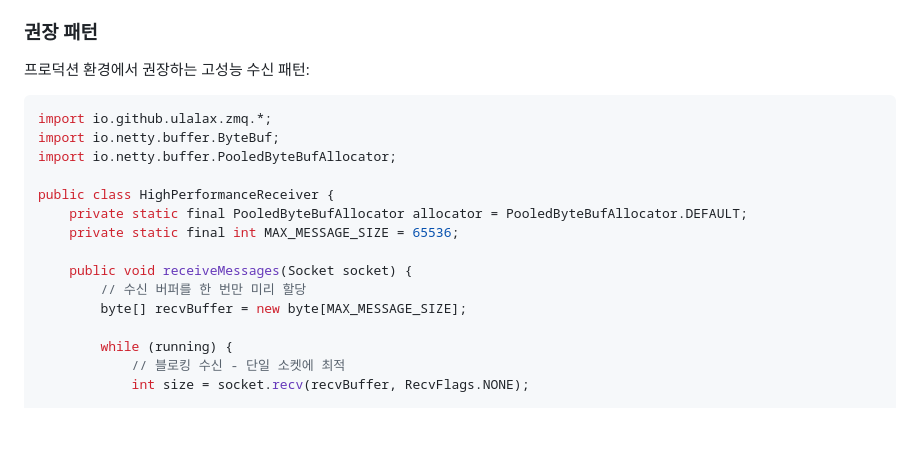
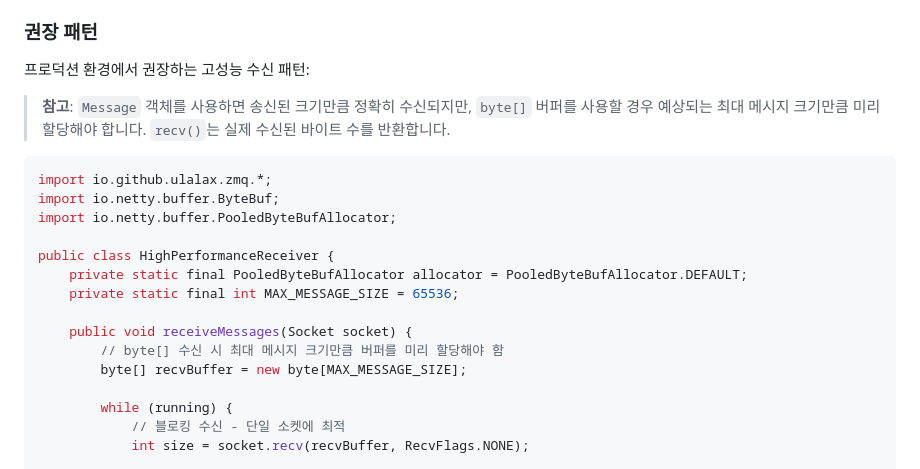
Before and after one commit to ulala-x/jvm-zmq, a Markdown page: README.ko.md, the part around the change. GitHub-like rendering; blank space fills up the shorter version.

````diff
--- a/README.ko.md
+++ b/README.ko.md
@@ -246,6 +246,9 @@ JMH 벤치마크 결과 (Router-to-Router 패턴, 반복당 10,000개 메시지)
 
 프로덕션 환경에서 권장하는 고성능 수신 패턴:
 
+> **참고**: `Message` 객체를 사용하면 송신된 크기만큼 정확히 수신되지만, `byte[]` 버퍼를 사용할 경우
+> 예상되는 최대 메시지 크기만큼 미리 할당해야 합니다. `recv()`는 실제 수신된 바이트 수를 반환합니다.
+
 ```java
 import io.github.ulalax.zmq.*;
 import io.netty.buffer.ByteBuf;
@@ -256,7 +259,7 @@ public class HighPerformanceReceiver {
     private static final int MAX_MESSAGE_SIZE = 65536;
 
     public void receiveMessages(Socket socket) {
-        // 수신 버퍼를 한 번만 미리 할당
+        // byte[] 수신 시 최대 메시지 크기만큼 버퍼를 미리 할당해야 함
         byte[] recvBuffer = new byte[MAX_MESSAGE_SIZE];
 
         while (running) {
````
Also changed, not shown: README.md (+4 -1 lines).
